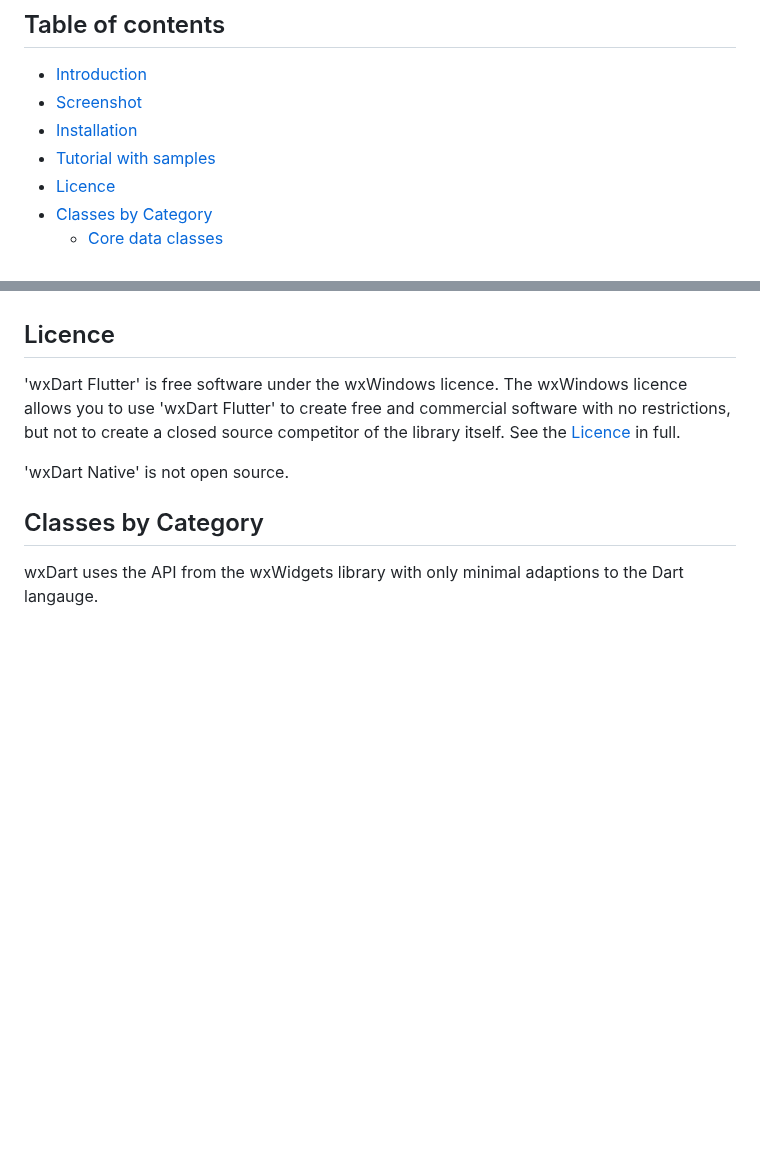
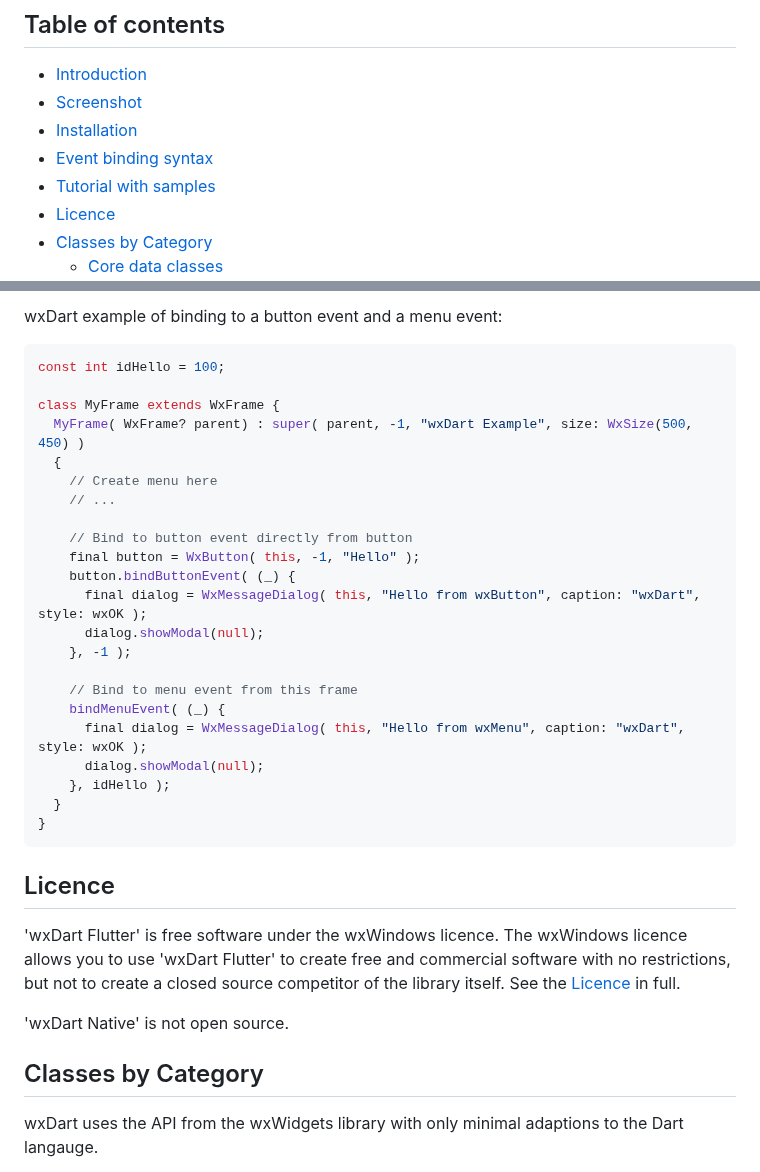
Before and after one commit to RobertRoeb/wx_dart, a Markdown page: README.md, 2 parts joined by grey strips. Drawn GitHub-style; blank space fills up the shorter version.

Commit message:
Examples of bind in C++ vs Python vs Dart as AI uses Python all the time

````diff
--- a/README.md
+++ b/README.md
@@ -7,6 +7,7 @@ A cross-platform GUI library to build native desktop apps, web apps and mobile a
 * [Introduction](#wxdart-flutter-and-wxdart-native)
 * [Screenshot](#screenshot)
 * [Installation](#installation-of-wxdart-flutter)
+* [Event binding syntax](#event-syntax-wxdart-vs-wxwidgets-and-wxpython)
 * [Tutorial with samples](#tutorial-with-samples)
 * [Licence](#licence)
 * [Classes by Category](#classes-by-category)
@@ -104,3 +189,28 @@ the interface to the respective platforms.
+wxDart example of binding to a button event and a menu event:
+```Dart
+const int idHello = 100;
+
+class MyFrame extends WxFrame {
+  MyFrame( WxFrame? parent) : super( parent, -1, "wxDart Example", size: WxSize(500, 450) )
+  {
+    // Create menu here
+    // ...
+
+    // Bind to button event directly from button
+    final button = WxButton( this, -1, "Hello" );
+    button.bindButtonEvent( (_) {
+      final dialog = WxMessageDialog( this, "Hello from wxButton", caption: "wxDart", style: wxOK );
+      dialog.showModal(null);
+    }, -1 );
+
+    // Bind to menu event from this frame
+    bindMenuEvent( (_) {
+      final dialog = WxMessageDialog( this, "Hello from wxMenu", caption: "wxDart", style: wxOK );
+      dialog.showModal(null);
+    }, idHello );
+  }
+}
+```
 
 ## Licence
 
````
Also changed, not shown: other parts of README.md (+84 -0 lines), CHANGELOG.md (+4 -0 lines).
